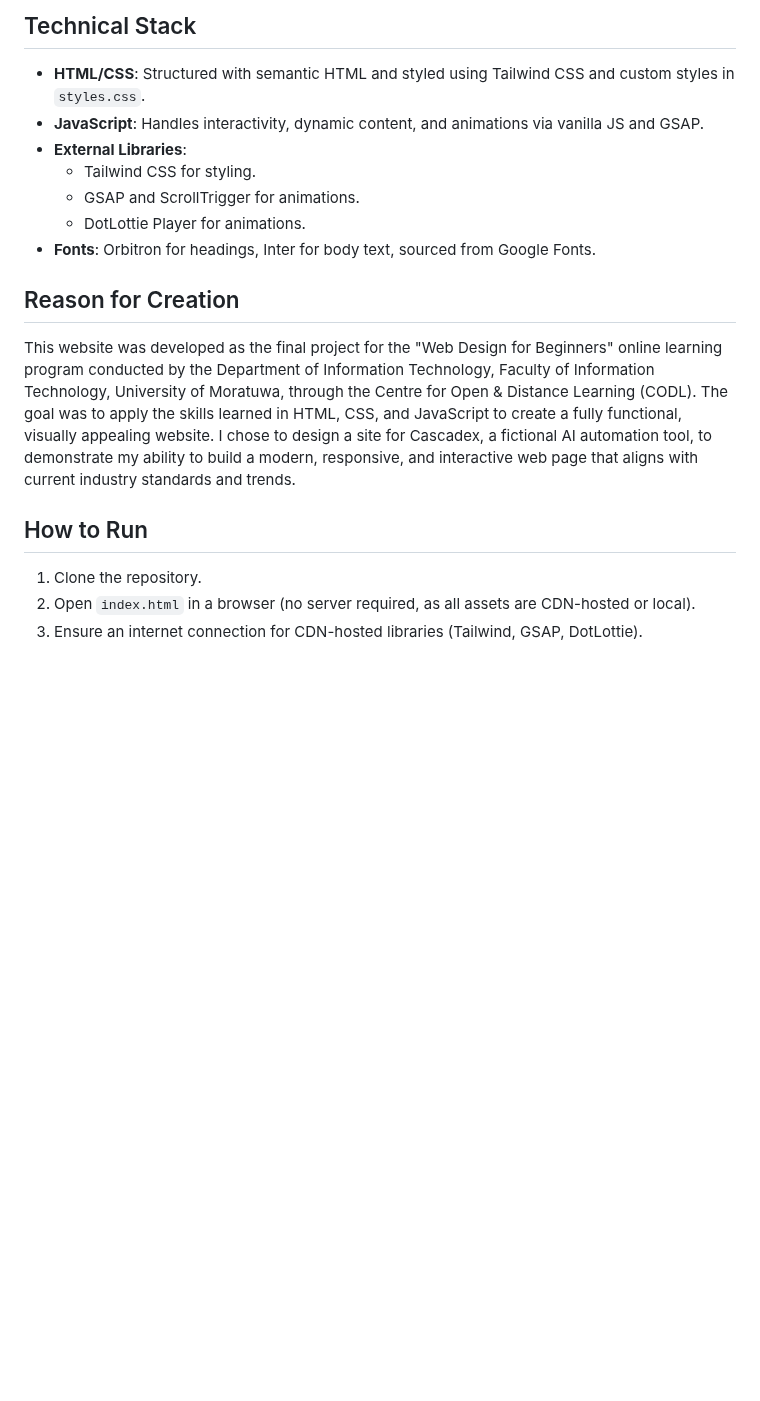
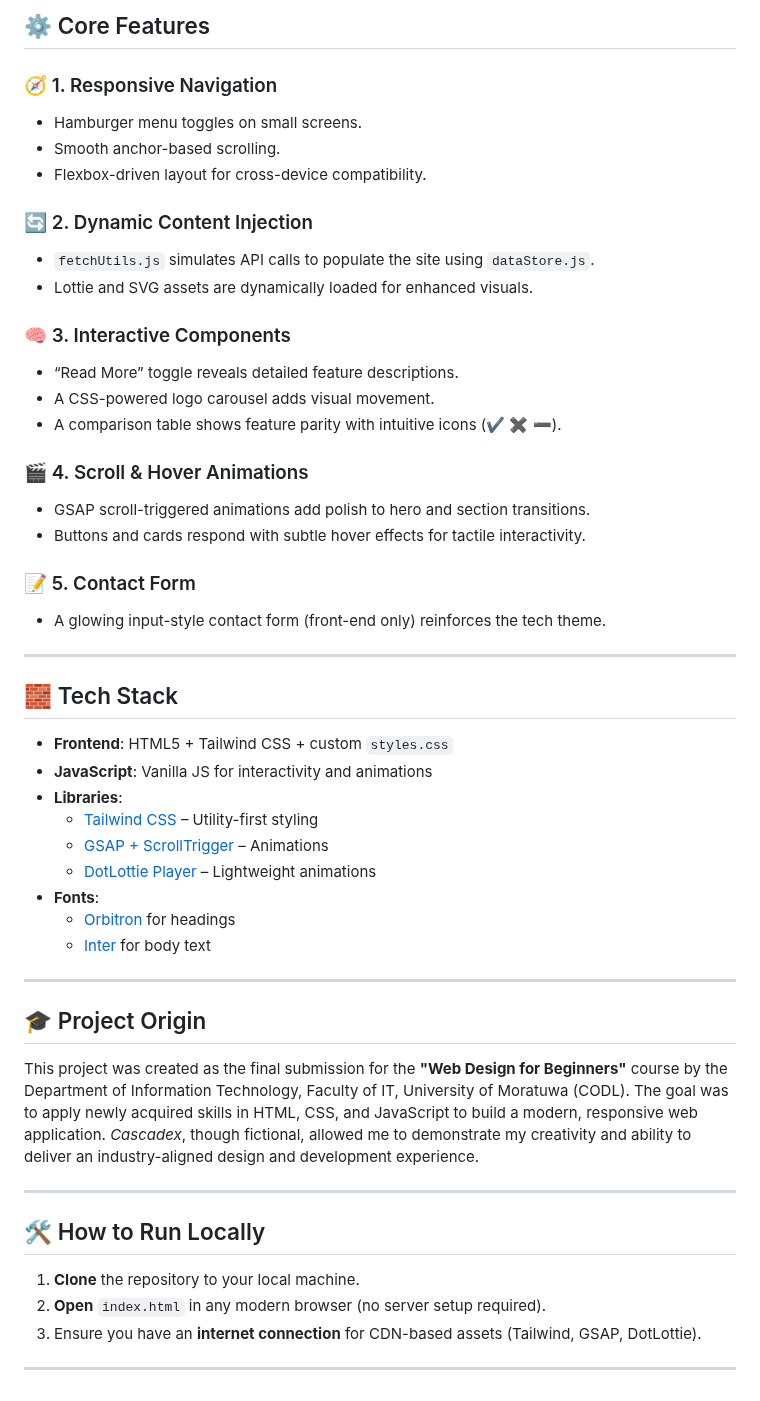
Before and after one commit to rashsvr/CascadeX, a Markdown page: Readme.md, the part around one of its changes. Drawn GitHub-style; blank space fills up the shorter version.

Commit message:
Update README: Revise project overview, design philosophy, core features, tech stack, and project origin for clarity and detail

```diff
--- a/Readme.md
+++ b/Readme.md
@@ -39,17 +28,53 @@ The website includes the following key features:
 
-## Technical Stack
-- **HTML/CSS**: Structured with semantic HTML and styled using Tailwind CSS and custom styles in `styles.css`.
-- **JavaScript**: Handles interactivity, dynamic content, and animations via vanilla JS and GSAP.
-- **External Libraries**:
-  - Tailwind CSS for styling.
-  - GSAP and ScrollTrigger for animations.
-  - DotLottie Player for animations.
-- **Fonts**: Orbitron for headings, Inter for body text, sourced from Google Fonts.
+## ⚙️ Core Features
 
-## Reason for Creation
-This website was developed as the final project for the "Web Design for Beginners" online learning program conducted by the Department of Information Technology, Faculty of Information Technology, University of Moratuwa, through the Centre for Open & Distance Learning (CODL). The goal was to apply the skills learned in HTML, CSS, and JavaScript to create a fully functional, visually appealing website. I chose to design a site for Cascadex, a fictional AI automation tool, to demonstrate my ability to build a modern, responsive, and interactive web page that aligns with current industry standards and trends.
+### 🧭 1. Responsive Navigation
+- Hamburger menu toggles on small screens.
+- Smooth anchor-based scrolling.
+- Flexbox-driven layout for cross-device compatibility.
 
-## How to Run
-1. Clone the repository.
-2. Open `index.html` in a browser (no server required, as all assets are CDN-hosted or local).
-3. Ensure an internet connection for CDN-hosted libraries (Tailwind, GSAP, DotLottie).
+### 🔄 2. Dynamic Content Injection
+- `fetchUtils.js` simulates API calls to populate the site using `dataStore.js`.
+- Lottie and SVG assets are dynamically loaded for enhanced visuals.
+
+### 🧠 3. Interactive Components
+- “Read More” toggle reveals detailed feature descriptions.
+- A CSS-powered logo carousel adds visual movement.
+- A comparison table shows feature parity with intuitive icons (✔️ ✖️ ➖).
+
+### 🎬 4. Scroll & Hover Animations
+- GSAP scroll-triggered animations add polish to hero and section transitions.
+- Buttons and cards respond with subtle hover effects for tactile interactivity.
+
+### 📝 5. Contact Form
+- A glowing input-style contact form (front-end only) reinforces the tech theme.
+
+---
+
+## 🧱 Tech Stack
+
+- **Frontend**: HTML5 + Tailwind CSS + custom `styles.css`
+- **JavaScript**: Vanilla JS for interactivity and animations
+- **Libraries**:
+  - [Tailwind CSS](https://tailwindcss.com/) – Utility-first styling
+  - [GSAP + ScrollTrigger](https://greensock.com/scrolltrigger/) – Animations
+  - [DotLottie Player](https://lottiefiles.com/dotlottie) – Lightweight animations
+- **Fonts**:
+  - [Orbitron](https://fonts.google.com/specimen/Orbitron) for headings
+  - [Inter](https://fonts.google.com/specimen/Inter) for body text
+
+---
+
+## 🎓 Project Origin
+
+This project was created as the final submission for the **"Web Design for Beginners"** course by the Department of Information Technology, Faculty of IT, University of Moratuwa (CODL). The goal was to apply newly acquired skills in HTML, CSS, and JavaScript to build a modern, responsive web application. *Cascadex*, though fictional, allowed me to demonstrate my creativity and ability to deliver an industry-aligned design and development experience.
+
+---
+
+## 🛠️ How to Run Locally
+
+1. **Clone** the repository to your local machine.
+2. **Open** `index.html` in any modern browser (no server setup required).
+3. Ensure you have an **internet connection** for CDN-based assets (Tailwind, GSAP, DotLottie).
+
+---
```
Also changed, not shown: other parts of Readme.md (+16 -27 lines).
